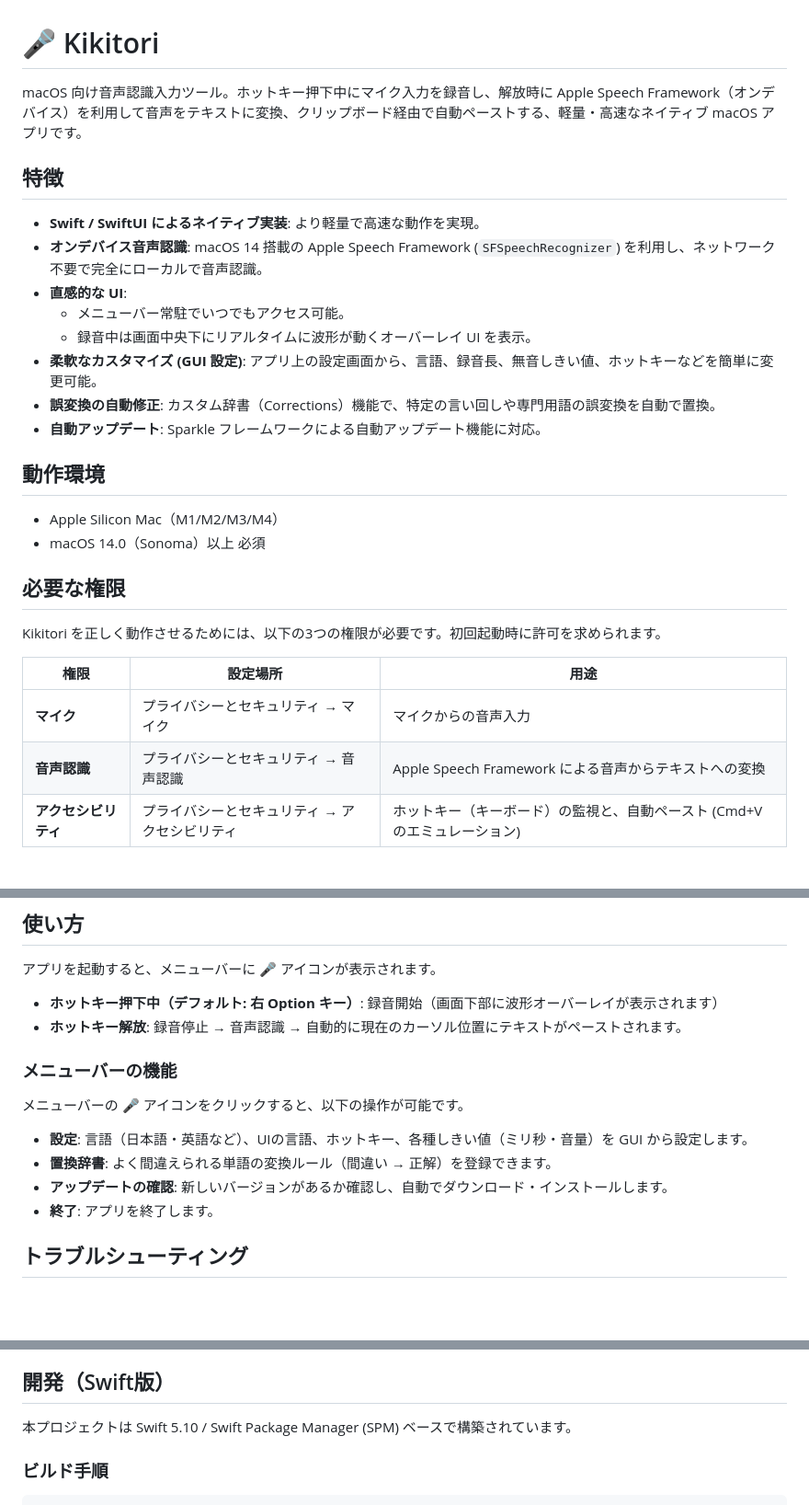
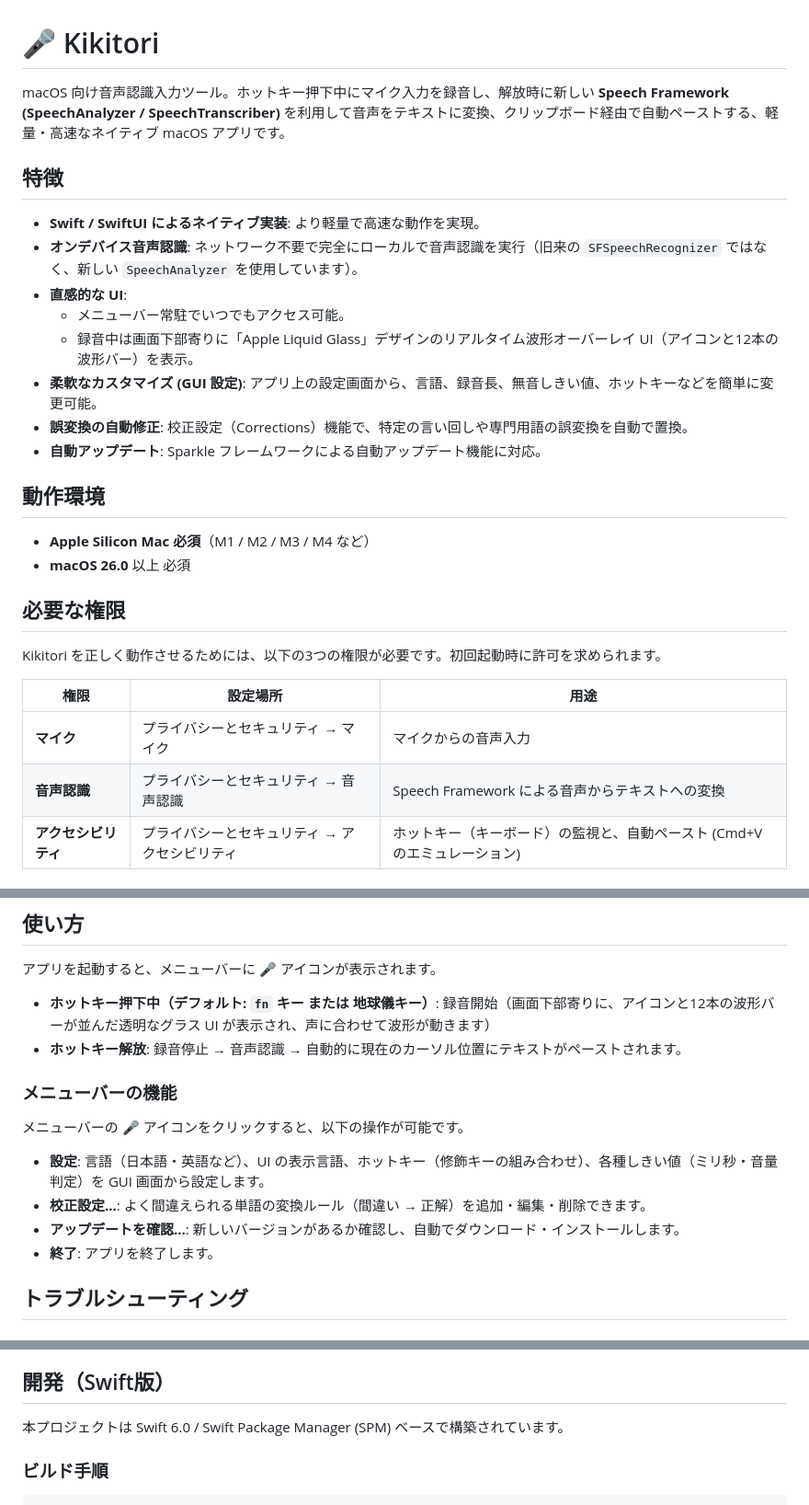
Before and after one commit to konyu/kikitori, a Markdown page: README.md, 3 parts joined by grey strips. Shown at 92% size. Drawn GitHub-style; blank space fills up the shorter version.

Commit message:
docs: correct inaccuracies about macOS target, Speech API, and UI descriptions

```diff
--- a/README.md
+++ b/README.md
@@ -1,21 +1,21 @@
 # 🎤 Kikitori
 
-macOS 向け音声認識入力ツール。ホットキー押下中にマイク入力を録音し、解放時に Apple Speech Framework（オンデバイス）を利用して音声をテキストに変換、クリップボード経由で自動ペーストする、軽量・高速なネイティブ macOS アプリです。
+macOS 向け音声認識入力ツール。ホットキー押下中にマイク入力を録音し、解放時に新しい **Speech Framework (SpeechAnalyzer / SpeechTranscriber)** を利用して音声をテキストに変換、クリップボード経由で自動ペーストする、軽量・高速なネイティブ macOS アプリです。
 
 ## 特徴
 - **Swift / SwiftUI によるネイティブ実装**: より軽量で高速な動作を実現。
-- **オンデバイス音声認識**: macOS 14 搭載の Apple Speech Framework (`SFSpeechRecognizer`) を利用し、ネットワーク不要で完全にローカルで音声認識。
+- **オンデバイス音声認識**: ネットワーク不要で完全にローカルで音声認識を実行（旧来の `SFSpeechRecognizer` ではなく、新しい `SpeechAnalyzer` を使用しています）。
 - **直感的な UI**:
   - メニューバー常駐でいつでもアクセス可能。
-  - 録音中は画面中央下にリアルタイムに波形が動くオーバーレイ UI を表示。
+  - 録音中は画面下部寄りに「Apple Liquid Glass」デザインのリアルタイム波形オーバーレイ UI（アイコンと12本の波形バー）を表示。
 - **柔軟なカスタマイズ (GUI 設定)**: アプリ上の設定画面から、言語、録音長、無音しきい値、ホットキーなどを簡単に変更可能。
-- **誤変換の自動修正**: カスタム辞書（Corrections）機能で、特定の言い回しや専門用語の誤変換を自動で置換。
+- **誤変換の自動修正**: 校正設定（Corrections）機能で、特定の言い回しや専門用語の誤変換を自動で置換。
 - **自動アップデート**: Sparkle フレームワークによる自動アップデート機能に対応。
 
 ## 動作環境
 
-- Apple Silicon Mac（M1/M2/M3/M4）
-- macOS 14.0（Sonoma）以上 必須
+- **Apple Silicon Mac 必須**（M1 / M2 / M3 / M4 など）
+- **macOS 26.0** 以上 必須
 
 ## 必要な権限
 
@@ -24,7 +24,7 @@ Kikitori を正しく動作させるためには、以下の3つの権限が必
 | 権限 | 設定場所 | 用途 |
 |------|---------|------|
 | **マイク** | プライバシーとセキュリティ → マイク | マイクからの音声入力 |
-| **音声認識** | プライバシーとセキュリティ → 音声認識 | Apple Speech Framework による音声からテキストへの変換 |
+| **音声認識** | プライバシーとセキュリティ → 音声認識 | Speech Framework による音声からテキストへの変換 |
 | **アクセシビリティ** | プライバシーとセキュリティ → アクセシビリティ | ホットキー（キーボード）の監視と、自動ペースト (Cmd+V のエミュレーション) |
 
 ## インストール
@@ -54,16 +54,16 @@ Kikitori を正しく動作させるためには、以下の3つの権限が必
 
 アプリを起動すると、メニューバーに 🎤 アイコンが表示されます。
 
-- **ホットキー押下中（デフォルト: 右 Option キー）**: 録音開始（画面下部に波形オーバーレイが表示されます）
+- **ホットキー押下中（デフォルト: `fn` キー または 地球儀キー）**: 録音開始（画面下部寄りに、アイコンと12本の波形バーが並んだ透明なグラス UI が表示され、声に合わせて波形が動きます）
 - **ホットキー解放**: 録音停止 → 音声認識 → 自動的に現在のカーソル位置にテキストがペーストされます。
 
 ### メニューバーの機能
 
 メニューバーの 🎤 アイコンをクリックすると、以下の操作が可能です。
 
-- **設定**: 言語（日本語・英語など）、UIの言語、ホットキー、各種しきい値（ミリ秒・音量）を GUI から設定します。
-- **置換辞書**: よく間違えられる単語の変換ルール（間違い → 正解）を登録できます。
-- **アップデートの確認**: 新しいバージョンがあるか確認し、自動でダウンロード・インストールします。
+- **設定**: 言語（日本語・英語など）、UI の表示言語、ホットキー（修飾キーの組み合わせ）、各種しきい値（ミリ秒・音量判定）を GUI 画面から設定します。
+- **校正設定...**: よく間違えられる単語の変換ルール（間違い → 正解）を追加・編集・削除できます。
+- **アップデートを確認...**: 新しいバージョンがあるか確認し、自動でダウンロード・インストールします。
 - **終了**: アプリを終了します。
 
 ## トラブルシューティング
@@ -76,7 +76,7 @@ Kikitori を正しく動作させるためには、以下の3つの権限が必
 
 ## 開発（Swift版）
 
-本プロジェクトは Swift 5.10 / Swift Package Manager (SPM) ベースで構築されています。
+本プロジェクトは Swift 6.0 / Swift Package Manager (SPM) ベースで構築されています。
 
 ### ビルド手順
 
```
Also changed, not shown: other parts of README.md (+1 -1 lines).
